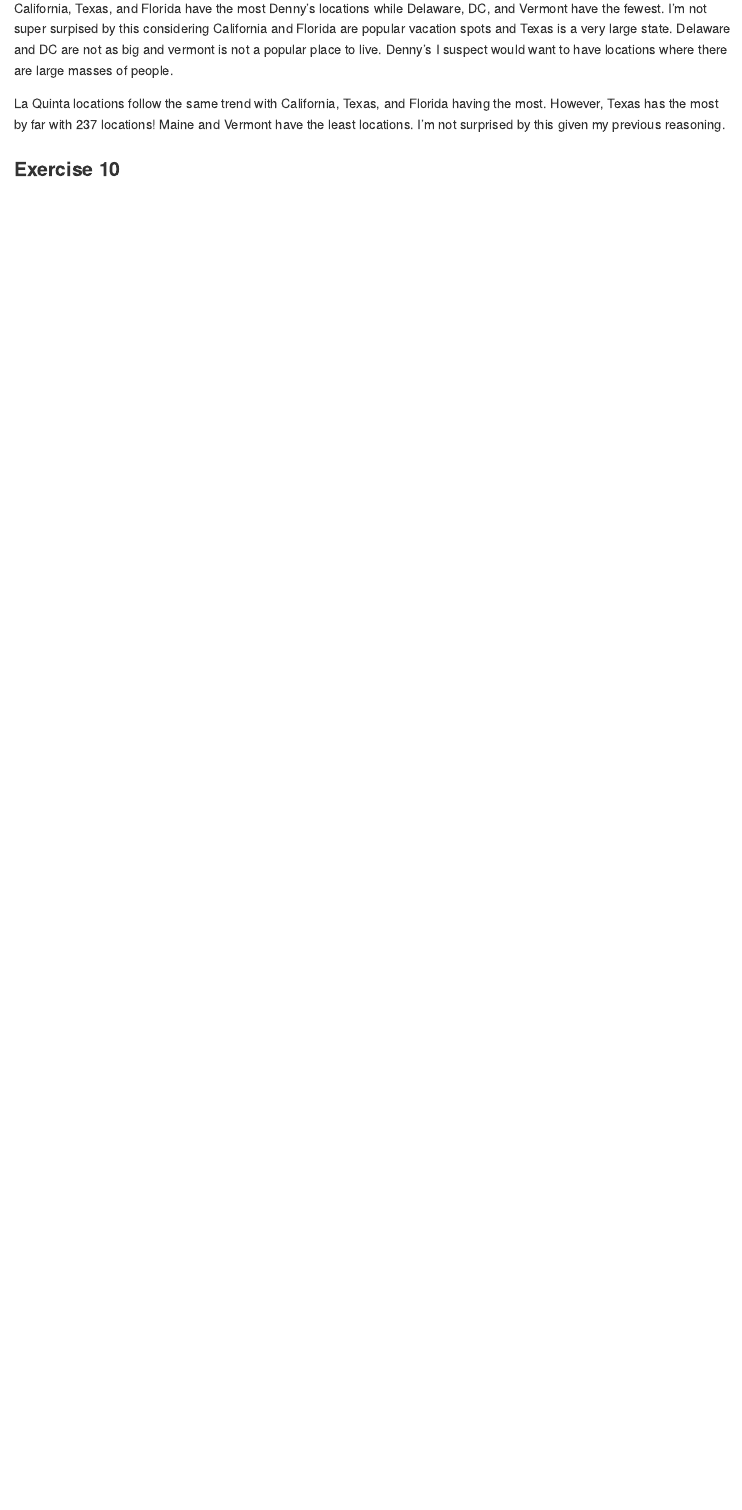
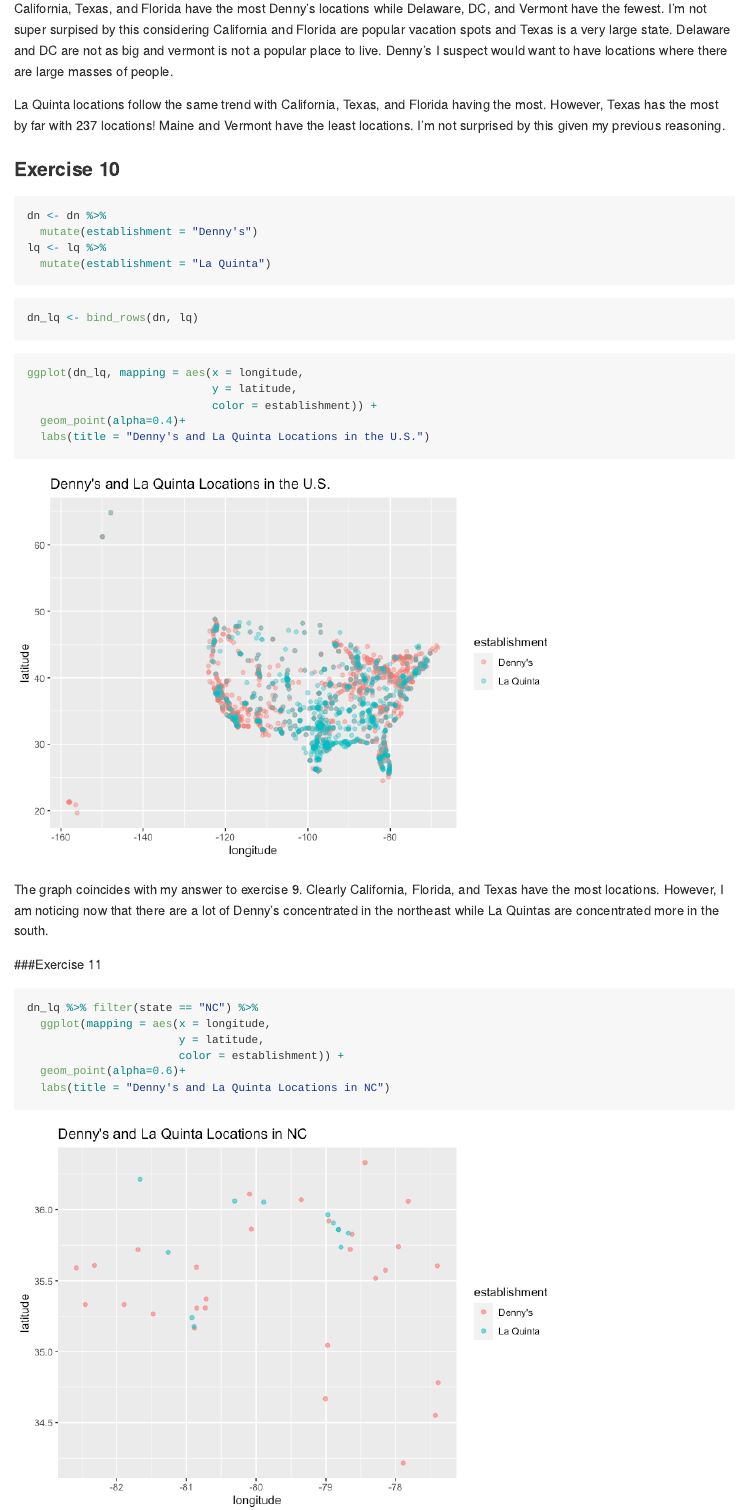
Before and after one commit to conorlacey/Lab-4, an R Markdown document (lab-04.Rmd): the page in a window 1100 px wide, from 3080 px down before the commit and from 3750 px down after it, so that both start at the same text. The pictures show the output file lab-04.md that the author committed with the source, drawn offline in the style of GitHub.

Commit message:
Exercise 11 complete

````diff
--- a/lab-04.Rmd
+++ b/lab-04.Rmd
@@ -114,6 +114,36 @@
 
 ### Exercise 10
 
-```{r}
+```{r identifier}
+dn <- dn %>%
+  mutate(establishment = "Denny's")
+lq <- lq %>%
+  mutate(establishment = "La Quinta")
+```
+
+```{r bind-rows}
+dn_lq <- bind_rows(dn, lq)
+```
+
+```{r plot-locations}
+ggplot(dn_lq, mapping = aes(x = longitude,
+                            y = latitude,
+                            color = establishment)) +
+  geom_point(alpha=0.4)+
+  labs(title = "Denny's and La Quinta Locations in the U.S.")
+```
+
+The graph coincides with my answer to exercise 9. Clearly California, Florida, and Texas have the most locations. However, I am noticing now that there are a lot of Denny's concentrated in the northeast while La Quintas are concentrated more in the south.
+
+###Exercise 11
+
+```{r North-Carolina}
+
+dn_lq %>% filter(state == "NC") %>%
+  ggplot(mapping = aes(x = longitude,
+                       y = latitude,
+                       color = establishment)) +
+  geom_point(alpha=0.6)+
+  labs(title = "Denny's and La Quinta Locations in NC")
 
 ```
````
Also changed, not shown: lab-04.md, lab-04_files/figure-gfm/North-Carolina-1.png (added), lab-04_files/figure-gfm/plot-locations-1.png (added), lab-04.Rmd (6 more changed lines).
